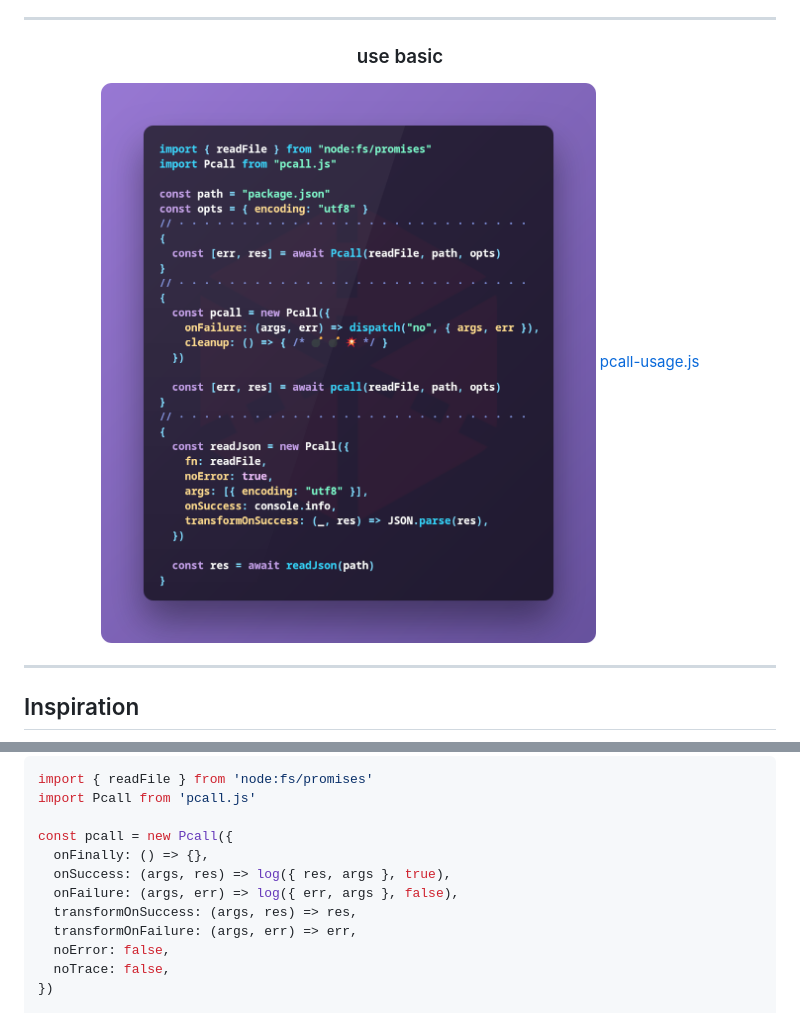
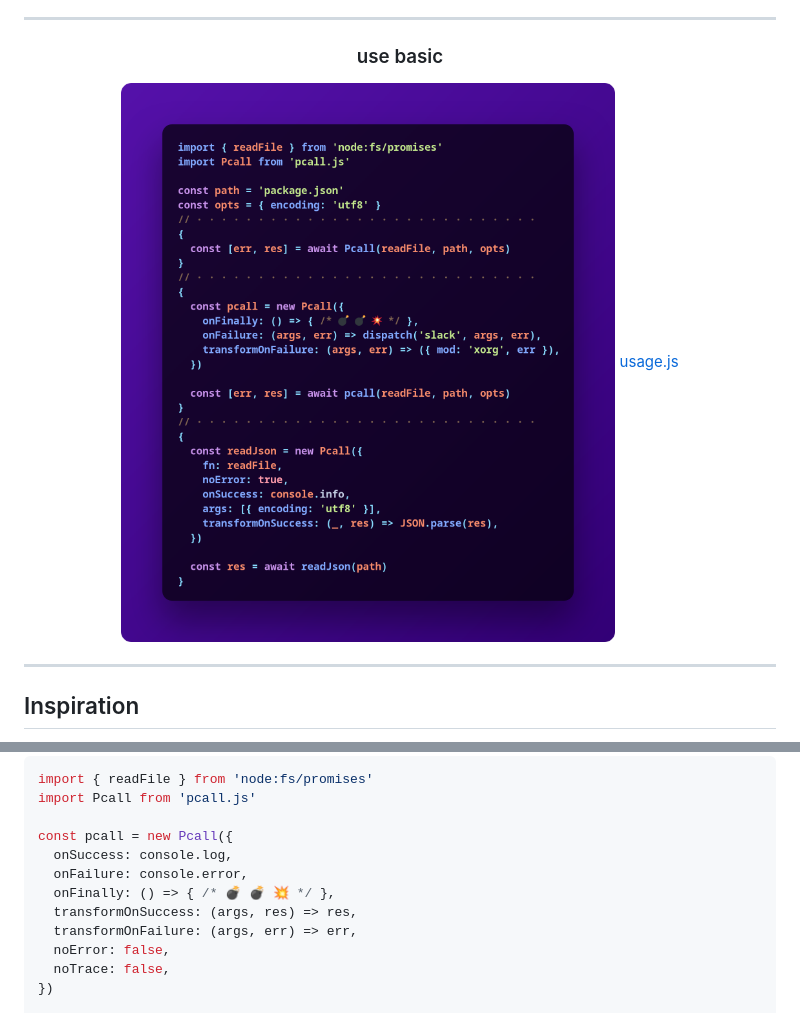
Before and after one commit to metaory/pcall.js, a Markdown page: README.md, 2 parts joined by grey strips. GitHub-like rendering; pictures changed too: .github/assets/pcall-usage.png (deleted), .github/assets/usage.png (added).

```diff
--- a/README.md
+++ b/README.md
@@ -20,9 +20,8 @@
 
 <div align=center>
   <h3>use basic</h3>
-  <img alt="pcall_use-static" src="https://raw.githubusercontent.com/metaory/pcall.js/master/.github/assets/pcall-usage.png">
-  <a
-  href="https://github.com/metaory/pcall.js/blob/master/.github/assets/pcall-usage.js">pcall-usage.js</a>
+  <img alt="pcall_use-static" src="https://raw.githubusercontent.com/metaory/pcall.js/master/.github/assets/usage.png">
+  <a href="https://github.com/metaory/pcall.js/blob/master/.github/assets/usage.js">usage.js</a>
 </div>
 
 ---
@@ -126,9 +125,9 @@ import { readFile } from 'node:fs/promises'
 import Pcall from 'pcall.js'
 
 const pcall = new Pcall({
-  onFinally: () => {},
-  onSuccess: (args, res) => log({ res, args }, true),
-  onFailure: (args, err) => log({ err, args }, false),
+  onSuccess: console.log,
+  onFailure: console.error,
+  onFinally: () => { /* 💣 💣 💥 */ },
   transformOnSuccess: (args, res) => res,
   transformOnFailure: (args, err) => err,
   noError: false,
```
Also changed, not shown: .github/assets/banr.png, 3 other files.
